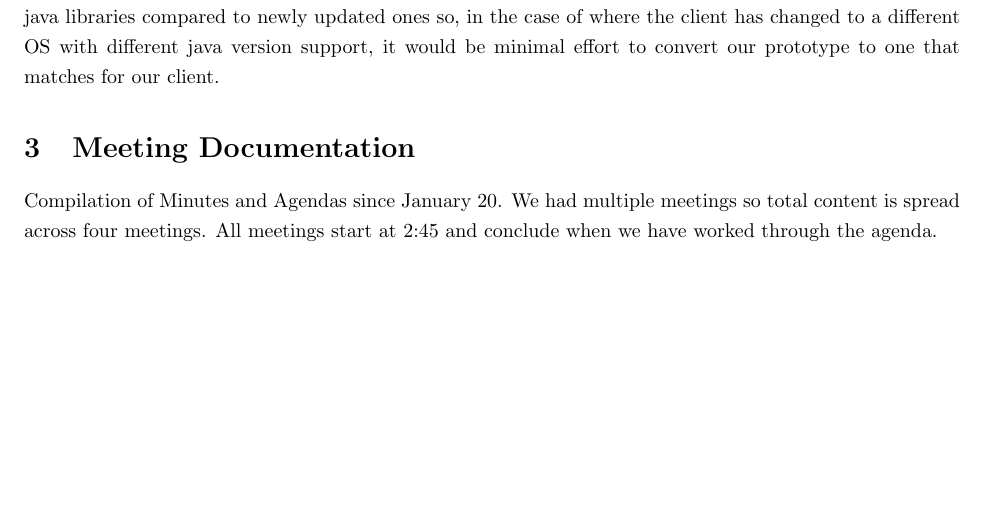
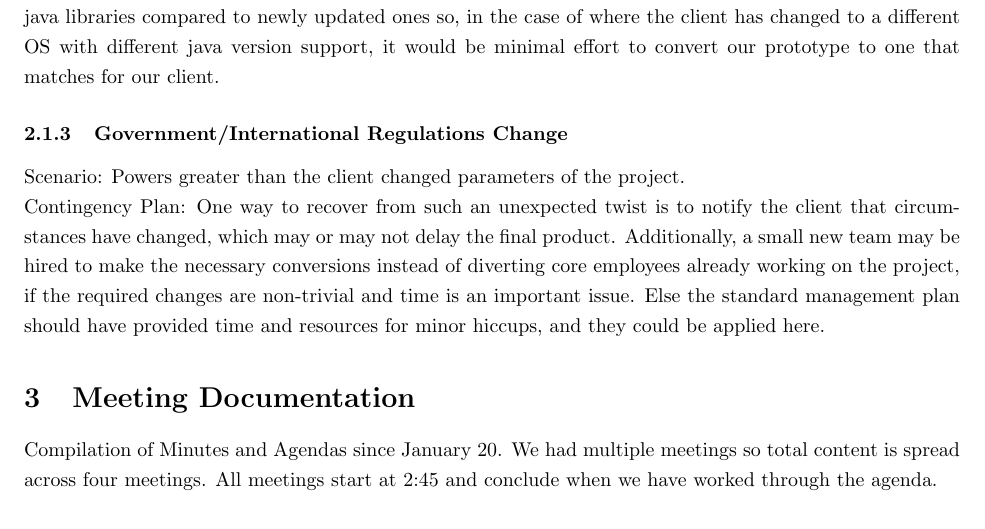
Before and after one commit to Donnervoegel/java, a LaTeX document (docs/deliverable1/planningDocument.tex): part of page 5 of 9, cut so that both start at the same text, the shorter picture padded with empty space. Compiled offline with pdfLaTeX.

Commit message:
Added Government/International Regulations Change
Might be too vague.
Also specified the table of contents depth.

```diff
--- a/docs/deliverable1/planningDocument.tex
+++ b/docs/deliverable1/planningDocument.tex
@@ -1,4 +1,5 @@
 \documentclass{article}
+\setcounter{tocdepth}{3}
 \usepackage{setspace,graphicx,array}
 \usepackage[utf8]{inputenc}
 \usepackage[left=1in,top=1in,right=1in,bottom=1in]{geometry} % Document margins
@@ -97,6 +99,17 @@ As such, it is important for our prototype to consider older java libraries
 compared to newly updated ones so, in the case of where the client has changed
 to a different OS with different java version support, it would be minimal
 effort to convert our prototype to one that matches for our client.
+
+\subsubsection{Government/International Regulations Change}
+Scenario: Powers greater than the client changed parameters of the project.\\
+Contingency Plan: One way to recover from such an unexpected twist is to
+notify the client that circumstances have changed, which may or may not
+delay the final product.  Additionally, a small new team may be hired to
+make the necessary conversions instead of diverting core employees already
+working on the project, if the required changes are non-trivial and time is
+an important issue.  Else the standard management plan should have provided
+time and resources for minor hiccups, and they could be applied here.
+
 
 \section{Meeting Documentation}
 Compilation of Minutes and Agendas since January 20.  We had multiple meetings
```
Also changed, not shown: docs/deliverable1/planningDocument.tex (1 more changed lines).
